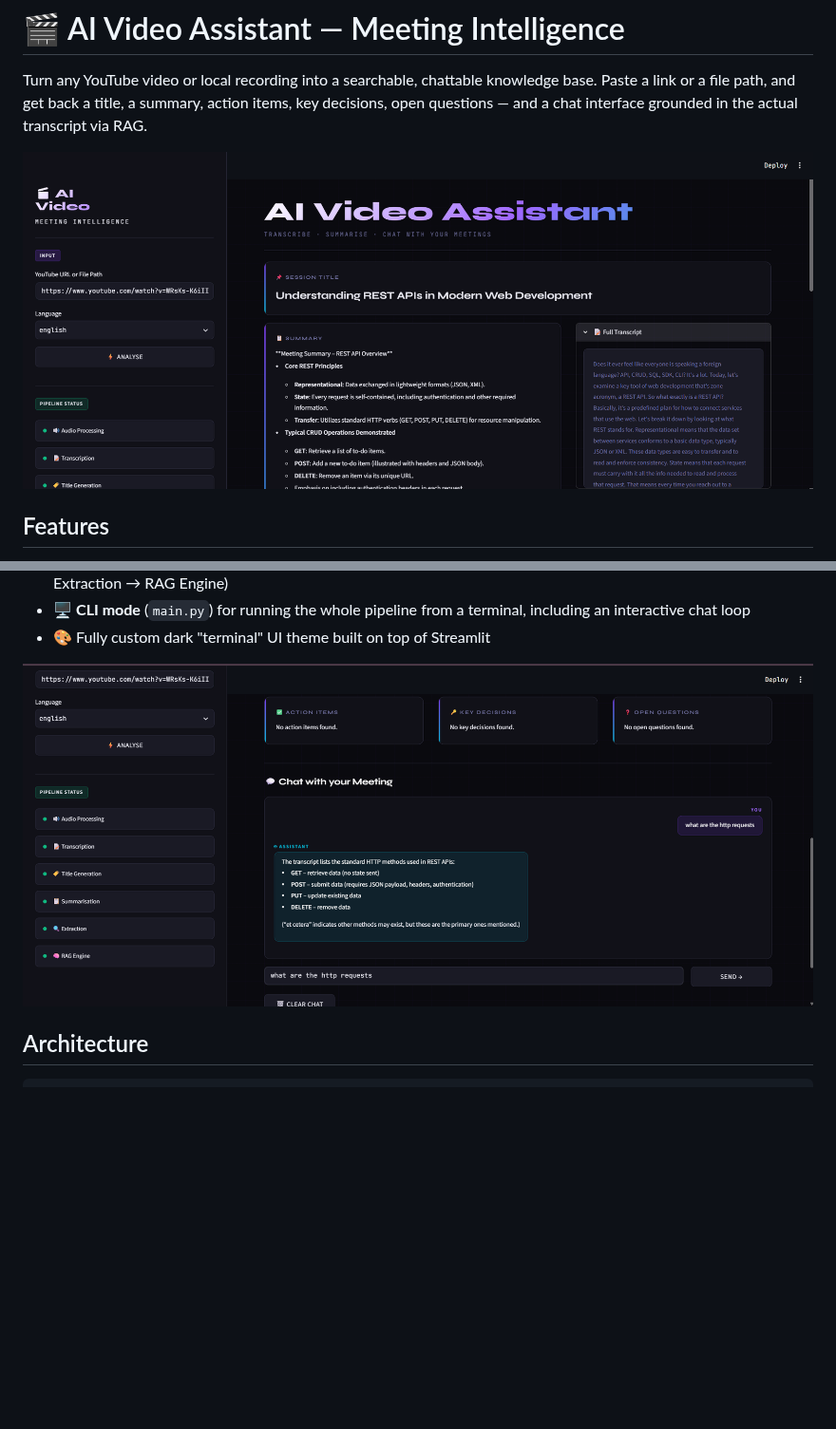
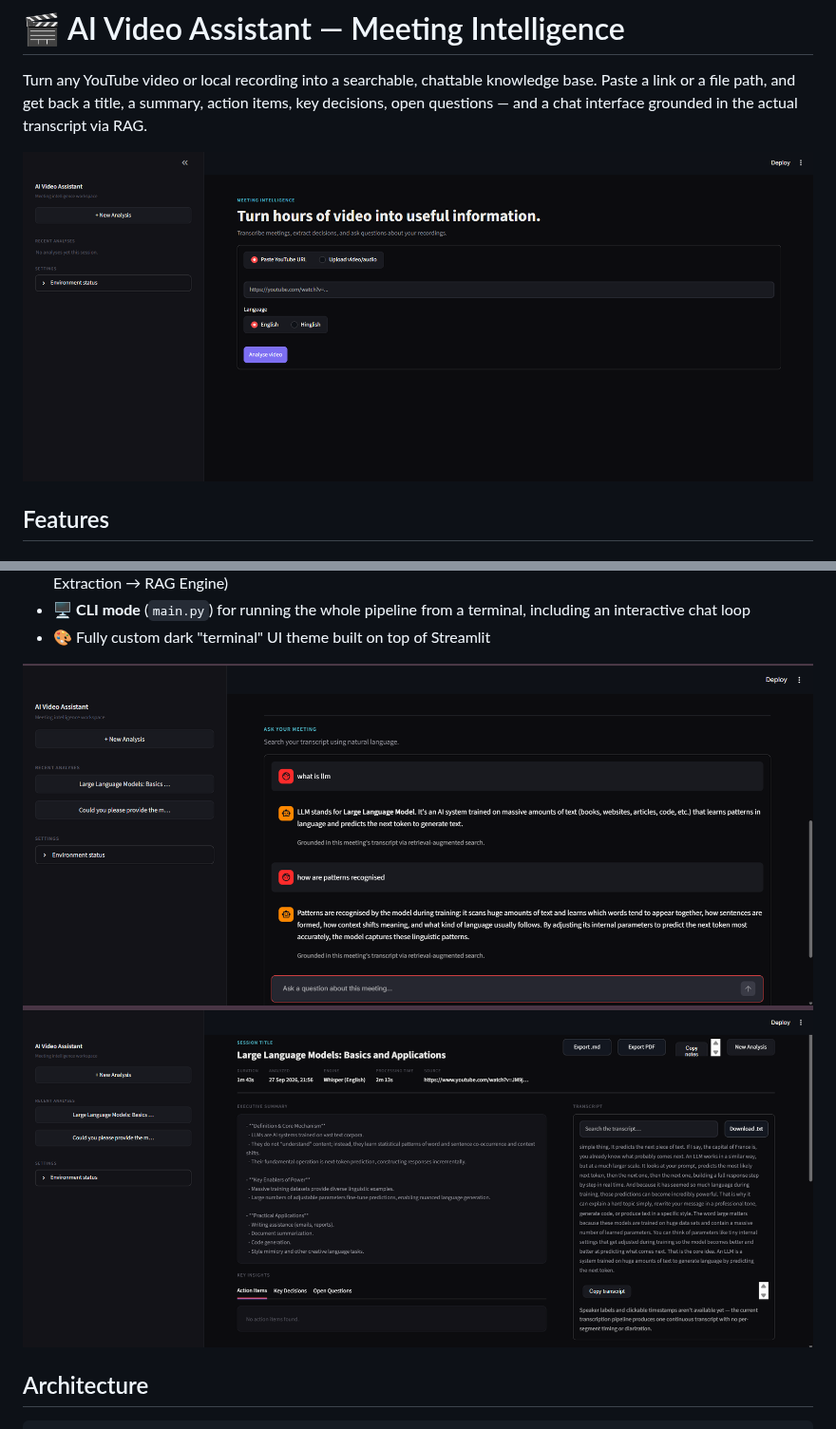
Before and after one commit to Saaksshi18/ai-rag-video-assistant, a Markdown page: README.md, 2 parts joined by grey strips. Shown at 95% size. Rendered like a GitHub page; pictures changed too: screenshots/ask-your-meeting.png (added), screenshots/hero-input.png (added), screenshots/insights-and-chat.png (deleted); blank space fills up the shorter version.

Commit message:
Update screenshots and README for new UI

````diff
--- a/README.md
+++ b/README.md
@@ -4,7 +4,7 @@ Turn any YouTube video or local recording into a searchable, chattable knowledge
 link or a file path, and get back a title, a summary, action items, key decisions, open
 questions — and a chat interface grounded in the actual transcript via RAG.
 
-![Summary and transcript view](screenshots/summary-and-transcript.png)
+![Input workspace](screenshots/hero-input.png)
 
 ## Features
 
@@ -21,8 +21,8 @@ questions — and a chat interface grounded in the actual transcript via RAG.
   interactive chat loop
 - 🎨 Fully custom dark "terminal" UI theme built on top of Streamlit
 
-![Insights and chat view](screenshots/insights-and-chat.png)
-
+![Results workspace](screenshots/results-workspace.png)
+![Ask your meeting](screenshots/ask-your-meeting.png)
 ## Architecture
 
 ```
````
